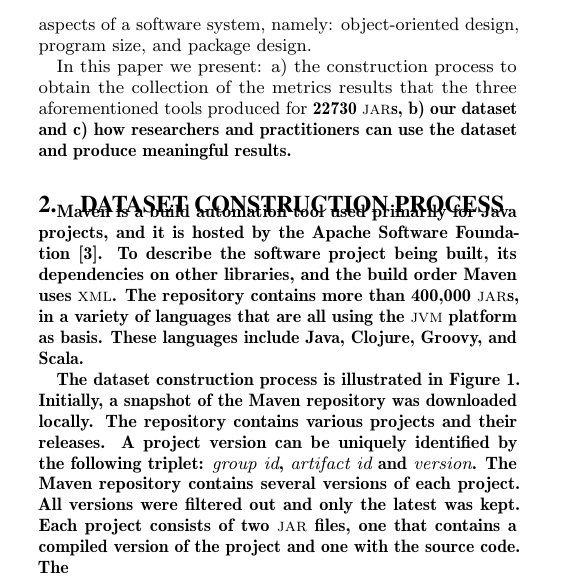
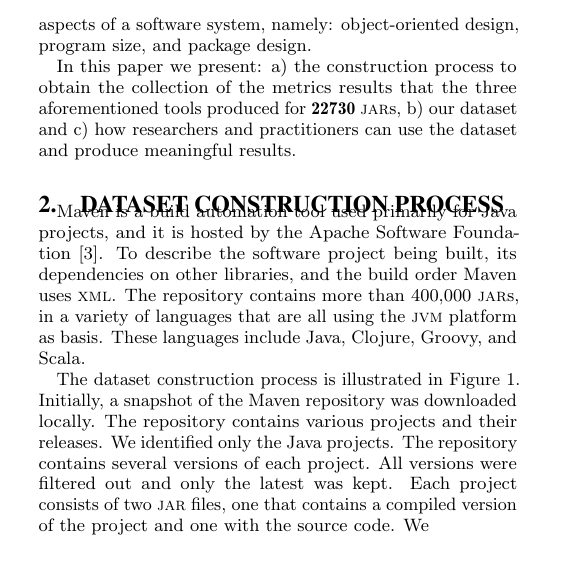
Before and after one commit to bkarak/data_msr2015, a LaTeX paper (msr.tex): part of one column of page 1 of 4, cut so that both start at the same text, the shorter picture padded with empty space. Compiled offline with pdfLaTeX.

Commit message:
updated msr.tex

```diff
--- a/msr.tex
+++ b/msr.tex
@@ -84,7 +84,7 @@ Maven is a build automation tool used primarily for Java projects, and it is hos
 \label{fig:dataset-construction}
 \end{figure}
 
-The dataset construction process is illustrated in Figure~\ref{fig:dataset-construction}. Initially, a snapshot of the Maven repository was downloaded locally. The repository contains various projects and their releases. A project version can be uniquely identified by the following triplet: {\it group id}, {\it artifact id} and {\it version}. The Maven repository contains several versions of each project. All versions were filtered out and only the latest was kept. Each project consists of two {\sc jar} files, one that contains a compiled version of the project and one with the source code. The
+The dataset construction process is illustrated in Figure~\ref{fig:dataset-construction}. Initially, a snapshot of the Maven repository was downloaded locally. The repository contains various projects and their releases. We identified only the Java projects. The repository contains several versions of each project. All versions were filtered out and only the latest was kept. Each project consists of two {\sc jar} files, one that contains a compiled version of the project and one with the source code. We
 
 Table \ref{tbl:oss-size-metrics} presents several size metrics regarding the final version corpus. It included 11,365 projects, with more than 110 million lines of code. Overall the dataset contains almost 33 million unique measurements.
 
```
Also changed, not shown: msr.tex (2 more changed lines).
